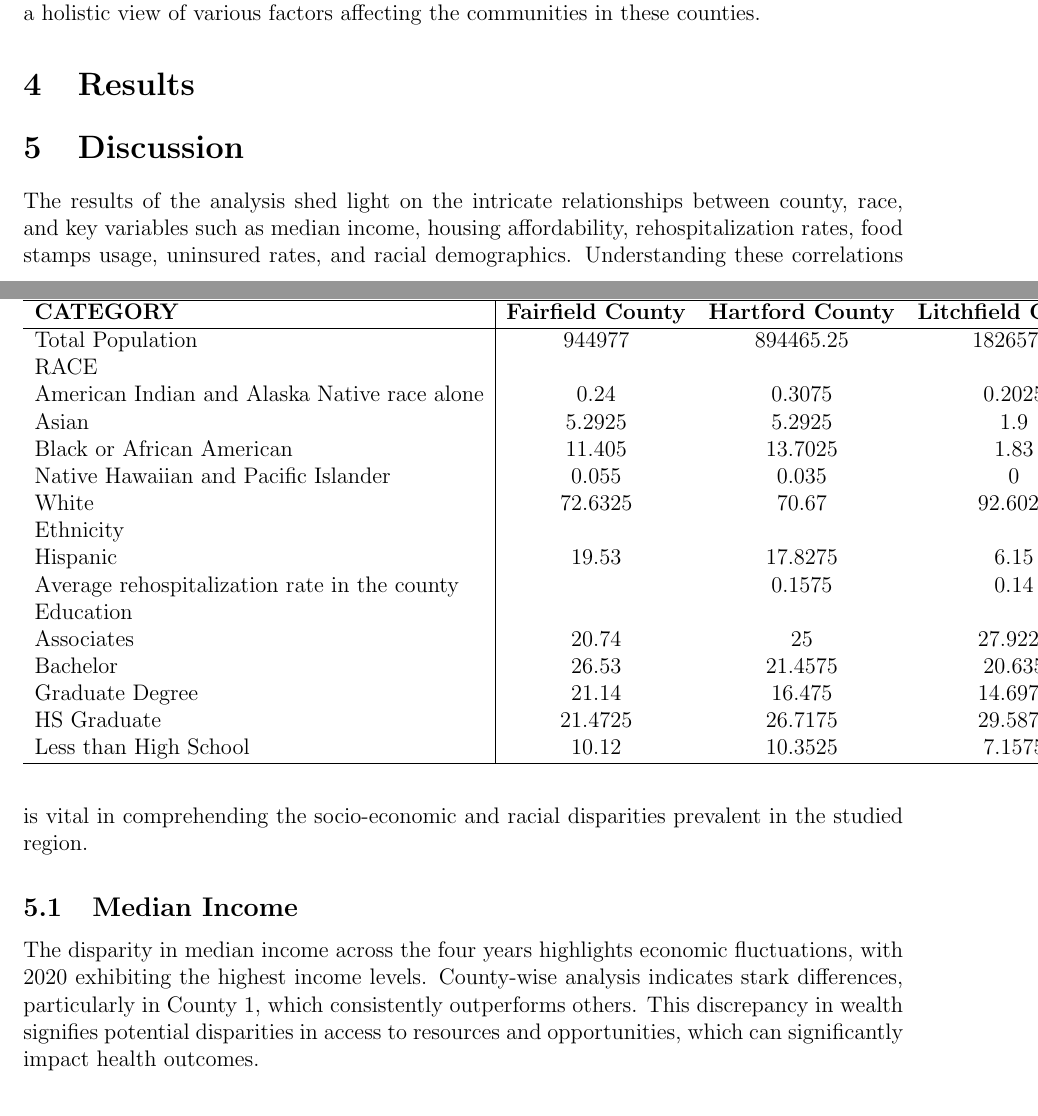
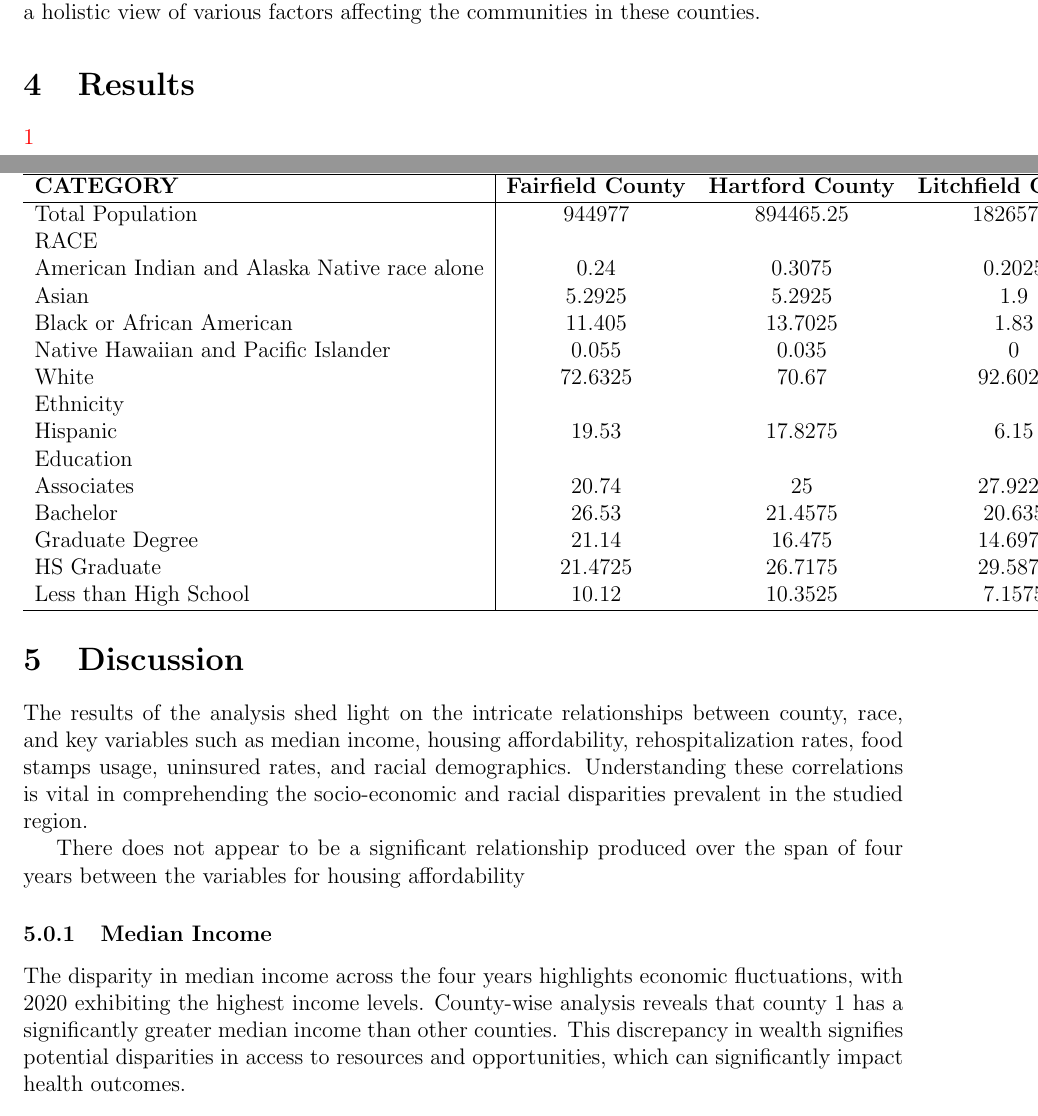
Before and after one commit to statds/course-paper-or-presentation-delialinn, a LaTeX paper (manuscript/manuscript.tex): two parts of pages 2 and 5 of 7, joined at a grey line, cut so that both start at the same text. Compiled offline with pdfLaTeX.

Commit message:
add subsubsections into discussion

```diff
--- a/manuscript/manuscript.tex
+++ b/manuscript/manuscript.tex
@@ -95,6 +94,8 @@ the communities in these counties.
 
 \section{Results}\label{sec:resu}
 
+\ref{tab:connecticut-counties}
+
 \begin{table}[h]
     \centering
     \caption{Demographics and Education Levels by County} \label{tab:connecticut-counties}
@@ -110,7 +111,6 @@ the communities in these counties.
     White & 72.6325 & 70.67 & 92.6025 & 88.0875 & 73.2875 & 80.6175 & 88.025 & 88.8725 \\
     Ethnicity &  &  &  &  &  &  &  &  \\
     Hispanic & 19.53 & 17.8275 & 6.15 & 6.12 & 17.885 & 10.5 & 5.4475 & 11.6375 \\
-    Average rehospitalization rate in the county &  & 0.1575 & 0.14 & 0.145 & 0.1325 & 0.16 & 0.14 & 0.14 \\
     Education &  &  &  &  &  &  &  &  \\
     Associates & 20.74 & 25 & 27.9225 & 26.46 & 24.4175 & 29.2675 & 26.315 & 30.9775 \\
     Bachelor & 26.53 & 21.4575 & 20.635 & 23.3325 & 18.785 & 18.3175 & 23.4075 & 14.595 \\
@@ -140,9 +140,11 @@ variables such as median income, housing affordability, rehospitalization rates,
 uninsured rates, and racial demographics. Understanding these correlations is vital in comprehending
 the socio-economic and racial disparities prevalent in the studied region.
 
-\subsection{Median Income}
+There does not appear to be a significant relationship produced over the span of four years between the variables for housing affordability
+
+\subsubsection{Median Income}
 The disparity in median income across the four years highlights economic fluctuations, with
-2020 exhibiting the highest income levels. County-wise analysis indicates stark differences,
-particularly in County 1, which consistently outperforms others. This discrepancy in wealth signifies
-potential disparities in access to resources and opportunities, which can significantly impact health outcomes.
+2020 exhibiting the highest income levels. County-wise analysis reveals that county 1 has a significantly
+greater median income than other counties. This discrepancy in wealth signifies potential disparities in
+access to resources and opportunities, which can significantly impact health outcomes.
 
```
Also changed, not shown: manuscript/manuscript.pdf, manuscript/manuscript.tex (20 more changed lines), 5 other files.
